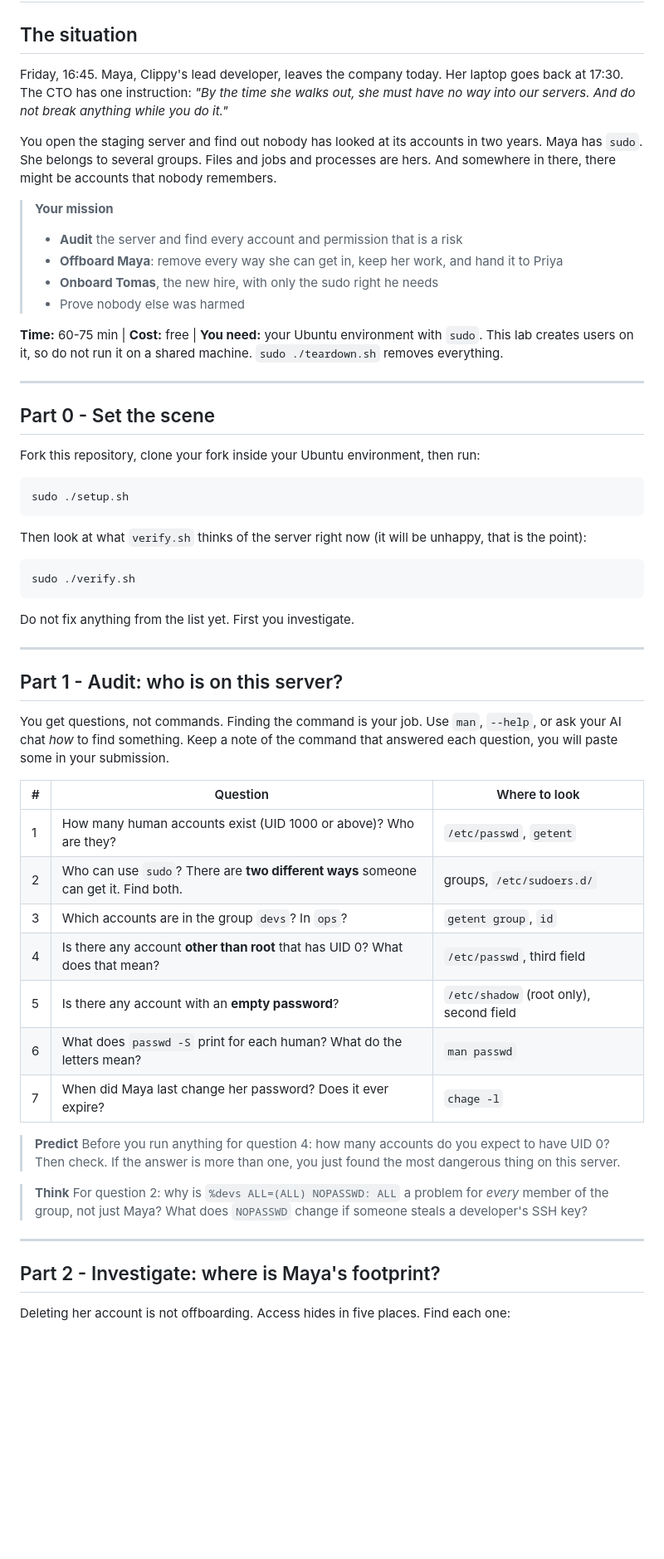
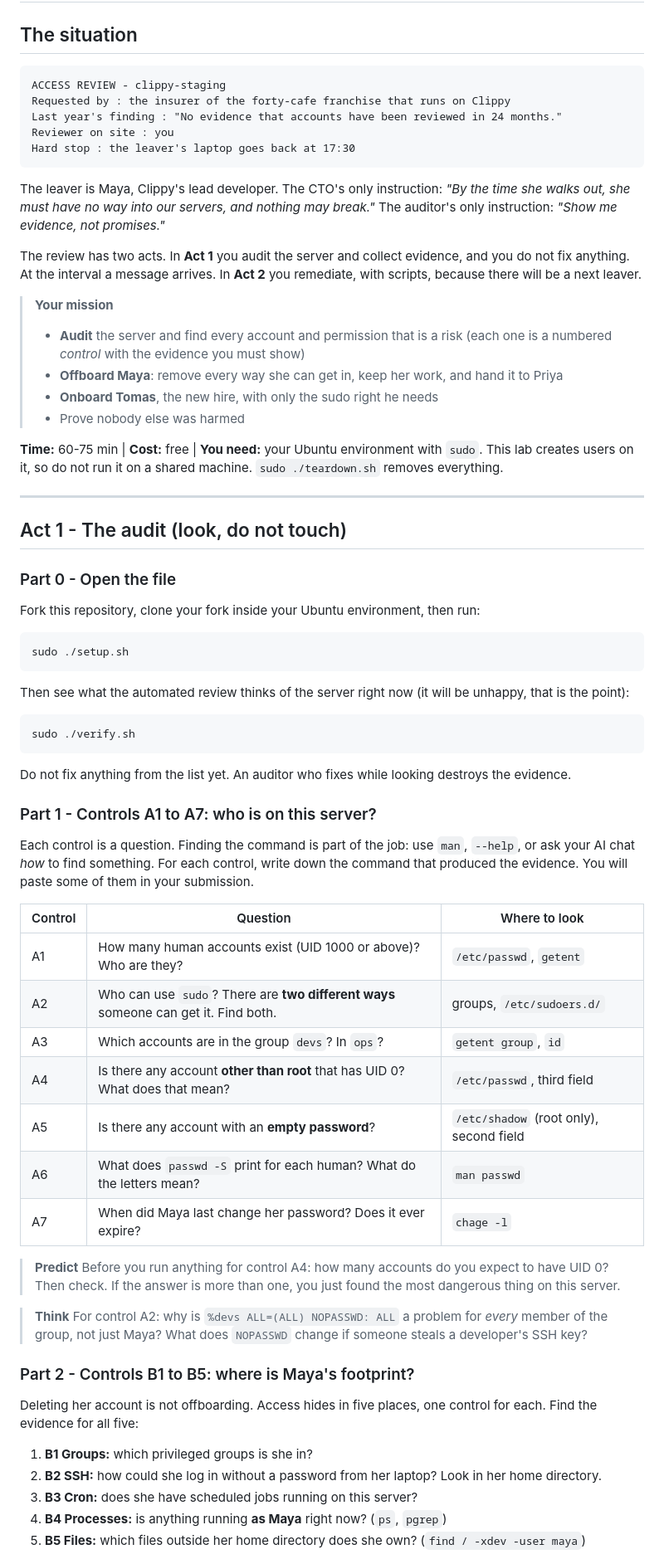
Before and after one commit to professordiogodev/devops-lab-users-offboarding, a Markdown page: LAB.md, the part around one of its changes. Shown at 83% size. Rendered like a GitHub page; blank space fills up the shorter version.

````diff
--- a/LAB.md
+++ b/LAB.md
@@ -2,12 +2,20 @@
 
 ## The situation
 
-Friday, 16:45. Maya, Clippy's lead developer, leaves the company today. Her laptop goes back at 17:30. The CTO has one instruction: *"By the time she walks out, she must have no way into our servers. And do not break anything while you do it."*
+```text
+ACCESS REVIEW - clippy-staging
+Requested by : the insurer of the forty-cafe franchise that runs on Clippy
+Last year's finding : "No evidence that accounts have been reviewed in 24 months."
+Reviewer on site : you
+Hard stop : the leaver's laptop goes back at 17:30
+```
 
-You open the staging server and find out nobody has looked at its accounts in two years. Maya has `sudo`. She belongs to several groups. Files and jobs and processes are hers. And somewhere in there, there might be accounts that nobody remembers.
+The leaver is Maya, Clippy's lead developer. The CTO's only instruction: *"By the time she walks out, she must have no way into our servers, and nothing may break."* The auditor's only instruction: *"Show me evidence, not promises."*
+
+The review has two acts. In **Act 1** you audit the server and collect evidence, and you do not fix anything. At the interval a message arrives. In **Act 2** you remediate, with scripts, because there will be a next leaver.
 
 > **Your mission**
-> - **Audit** the server and find every account and permission that is a risk
+> - **Audit** the server and find every account and permission that is a risk (each one is a numbered *control* with the evidence you must show)
 > - **Offboard Maya**: remove every way she can get in, keep her work, and hand it to Priya
 > - **Onboard Tomas**, the new hire, with only the sudo right he needs
 > - Prove nobody else was harmed
@@ -16,7 +24,9 @@ You open the staging server and find out nobody has looked at its accounts in tw
 
 ---
 
-## Part 0 - Set the scene
+## Act 1 - The audit (look, do not touch)
+
+### Part 0 - Open the file
 
 Fork this repository, clone your fork inside your Ubuntu environment, then run:
 
@@ -24,37 +34,41 @@ Fork this repository, clone your fork inside your Ubuntu environment, then run:
 sudo ./setup.sh
 ```
 
-Then look at what `verify.sh` thinks of the server right now (it will be unhappy, that is the point):
+Then see what the automated review thinks of the server right now (it will be unhappy, that is the point):
 
 ```bash
 sudo ./verify.sh
 ```
 
-Do not fix anything from the list yet. First you investigate.
+Do not fix anything from the list yet. An auditor who fixes while looking destroys the evidence.
 
----
+### Part 1 - Controls A1 to A7: who is on this server?
 
-## Part 1 - Audit: who is on this server?
+<!-- gif: recon -->
 
-You get questions, not commands. Finding the command is your job. Use `man`, `--help`, or ask your AI chat *how* to find something. Keep a note of the command that answered each question, you will paste some in your submission.
+Each control is a question. Finding the command is part of the job: use `man`, `--help`, or ask your AI chat *how* to find something. For each control, write down the command that produced the evidence. You will paste some of them in your submission.
 
-| # | Question | Where to look |
-|---|----------|---------------|
-| 1 | How many human accounts exist (UID 1000 or above)? Who are they? | `/etc/passwd`, `getent` |
-| 2 | Who can use `sudo`? There are **two different ways** someone can get it. Find both. | groups, `/etc/sudoers.d/` |
-| 3 | Which accounts are in the group `devs`? In `ops`? | `getent group`, `id` |
-| 4 | Is there any account **other than root** that has UID 0? What does that mean? | `/etc/passwd`, third field |
-| 5 | Is there any account with an **empty password**? | `/etc/shadow` (root only), second field |
-| 6 | What does `passwd -S` print for each human? What do the letters mean? | `man passwd` |
-| 7 | When did Maya last change her password? Does it ever expire? | `chage -l` |
+| Control | Question | Where to look |
+|---------|----------|---------------|
+| A1 | How many human accounts exist (UID 1000 or above)? Who are they? | `/etc/passwd`, `getent` |
+| A2 | Who can use `sudo`? There are **two different ways** someone can get it. Find both. | groups, `/etc/sudoers.d/` |
+| A3 | Which accounts are in the group `devs`? In `ops`? | `getent group`, `id` |
+| A4 | Is there any account **other than root** that has UID 0? What does that mean? | `/etc/passwd`, third field |
+| A5 | Is there any account with an **empty password**? | `/etc/shadow` (root only), second field |
+| A6 | What does `passwd -S` print for each human? What do the letters mean? | `man passwd` |
+| A7 | When did Maya last change her password? Does it ever expire? | `chage -l` |
 
-> **Predict** Before you run anything for question 4: how many accounts do you expect to have UID 0? Then check. If the answer is more than one, you just found the most dangerous thing on this server.
+> **Predict** Before you run anything for control A4: how many accounts do you expect to have UID 0? Then check. If the answer is more than one, you just found the most dangerous thing on this server.
 
-> **Think** For question 2: why is `%devs ALL=(ALL) NOPASSWD: ALL` a problem for *every* member of the group, not just Maya? What does `NOPASSWD` change if someone steals a developer's SSH key?
+> **Think** For control A2: why is `%devs ALL=(ALL) NOPASSWD: ALL` a problem for *every* member of the group, not just Maya? What does `NOPASSWD` change if someone steals a developer's SSH key?
 
----
+### Part 2 - Controls B1 to B5: where is Maya's footprint?
 
-## Part 2 - Investigate: where is Maya's footprint?
+Deleting her account is not offboarding. Access hides in five places, one control for each. Find the evidence for all five:
 
-Deleting her account is not offboarding. Access hides in five places. Find each one:
+1. **B1 Groups:** which privileged groups is she in?
+2. **B2 SSH:** how could she log in without a password from her laptop? Look in her home directory.
+3. **B3 Cron:** does she have scheduled jobs running on this server?
+4. **B4 Processes:** is anything running **as Maya** right now? (`ps`, `pgrep`)
+5. **B5 Files:** which files outside her home directory does she own? (`find / -xdev -user maya`)
 
````
Also changed, not shown: other parts of LAB.md (+20 -18 lines), README.md (+59 -43 lines), assets/gifs/situation.gif.
